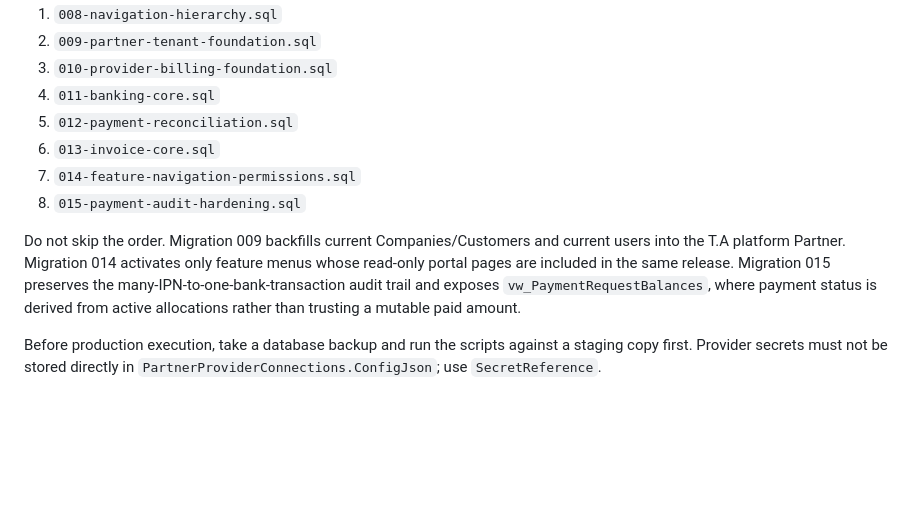
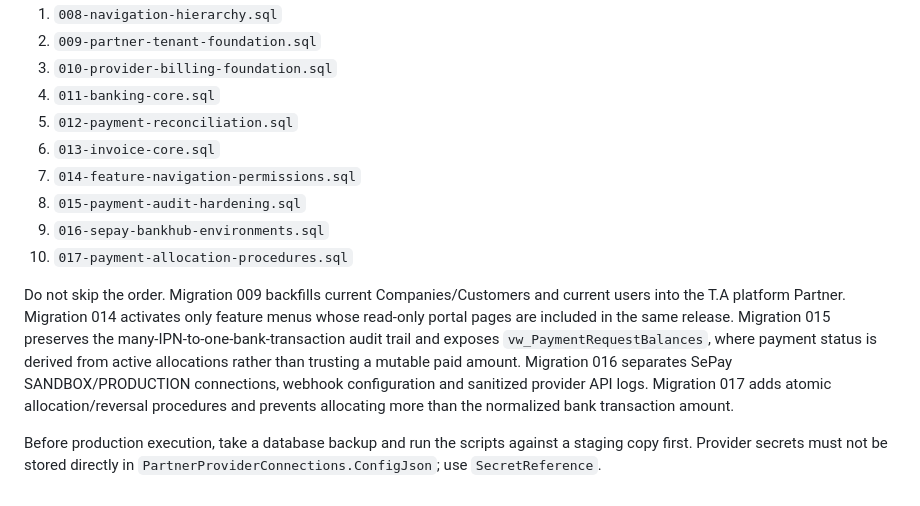
Before and after one commit to nguyenduc216/TAPortal, a Markdown page: database/README.md, the part around the change. GitHub-like rendering; blank space fills up the shorter version.

Commit message:
docs(db): extend migration plan through SePay sandbox

```diff
--- a/database/README.md
+++ b/database/README.md
@@ -73,7 +73,9 @@ Run these only after the existing 001-007 migrations and baseline seeds have com
 6. `013-invoice-core.sql`
 7. `014-feature-navigation-permissions.sql`
 8. `015-payment-audit-hardening.sql`
+9. `016-sepay-bankhub-environments.sql`
+10. `017-payment-allocation-procedures.sql`
 
-Do not skip the order. Migration 009 backfills current Companies/Customers and current users into the T.A platform Partner. Migration 014 activates only feature menus whose read-only portal pages are included in the same release. Migration 015 preserves the many-IPN-to-one-bank-transaction audit trail and exposes `vw_PaymentRequestBalances`, where payment status is derived from active allocations rather than trusting a mutable paid amount.
+Do not skip the order. Migration 009 backfills current Companies/Customers and current users into the T.A platform Partner. Migration 014 activates only feature menus whose read-only portal pages are included in the same release. Migration 015 preserves the many-IPN-to-one-bank-transaction audit trail and exposes `vw_PaymentRequestBalances`, where payment status is derived from active allocations rather than trusting a mutable paid amount. Migration 016 separates SePay SANDBOX/PRODUCTION connections, webhook configuration and sanitized provider API logs. Migration 017 adds atomic allocation/reversal procedures and prevents allocating more than the normalized bank transaction amount.
 
 Before production execution, take a database backup and run the scripts against a staging copy first. Provider secrets must not be stored directly in `PartnerProviderConnections.ConfigJson`; use `SecretReference`.
```
